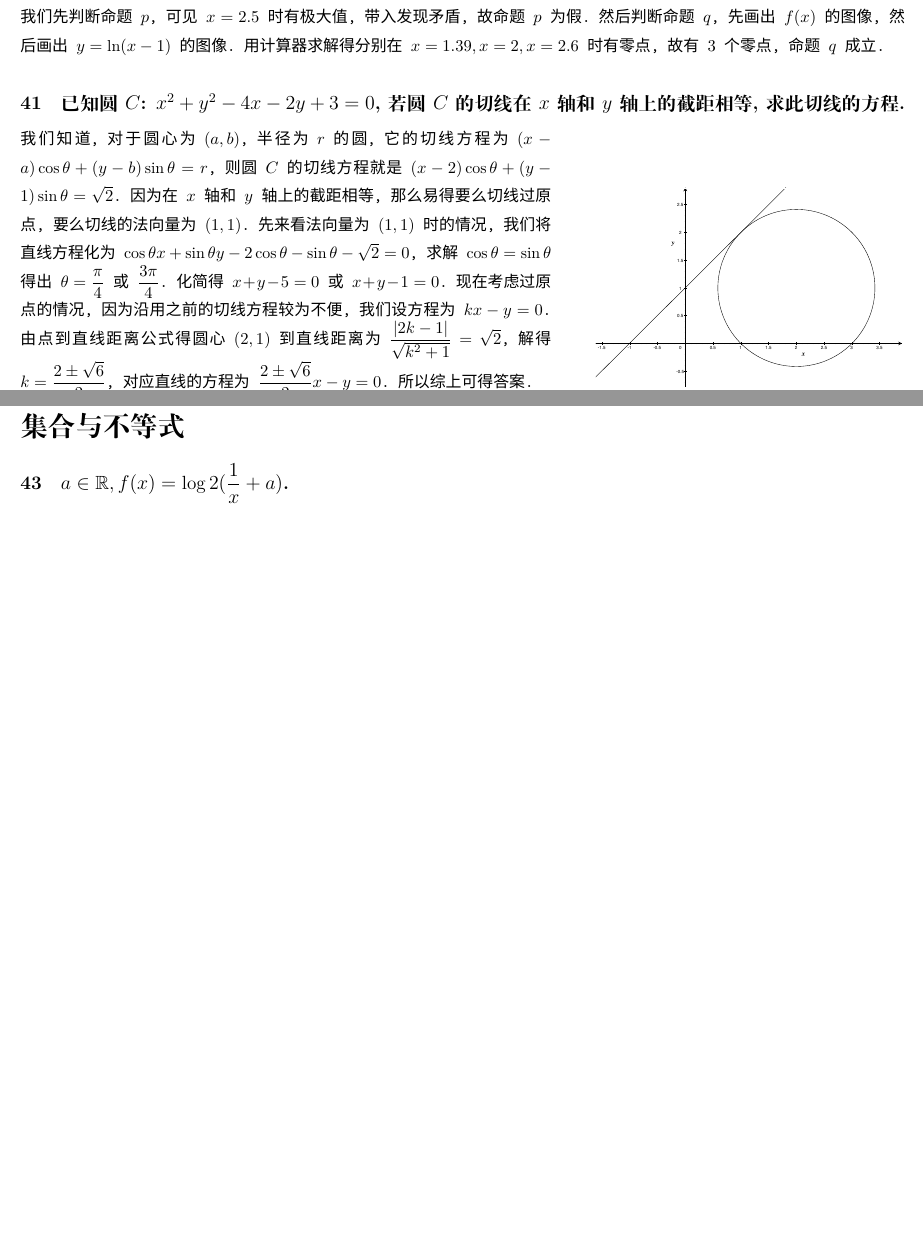
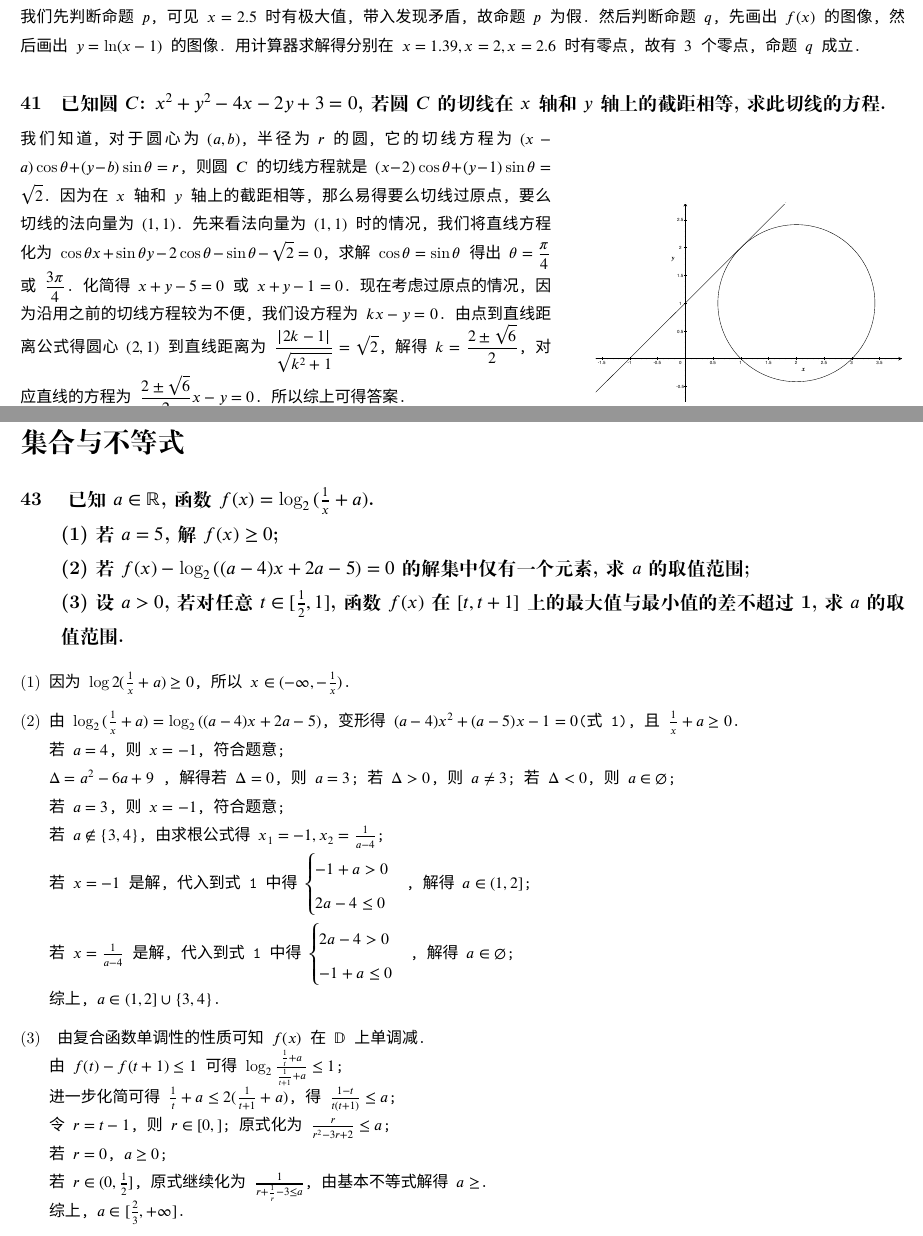
Before and after one commit to F1Justin/Note-Analysis, a LaTeX problem sheet (数学分析/Digital Homework Project.tex): two parts of pages 11 and 13 of 13, joined at a grey line, cut so that both start at the same text, the shorter picture padded with empty space. Compiled offline with XeLaTeX; a missing font is replaced by an installed copy or a similar font.

Commit message:
更新了一不等式题目

```diff
--- a/数学分析/Digital Homework Project.tex
+++ b/数学分析/Digital Homework Project.tex
@@ -11,8 +11,12 @@
 \usepackage{ifthen}
 \usepackage{yhmath}
 \usepackage{amsthm}
+\usepackage{enumerate}
+\usepackage{siunitx}
+\usepackage{unicode-math}
 \usepackage[fontsize=8pt]{fontsize}
 \setCJKmonofont{LXGW WenKai Mono}
+\setmathfont{XITS Math}
 
 \graphicspath{{./pic/}}
 
@@ -302,8 +307,36 @@
 \newpage
 \part{集合与不等式}
 
-\section{$a \in \mathbb{R}, f(x)= \log{2}{(\dfrac{1}{x}+a)}$. \\(1) }
+\section{
+    已知$a \in \mathbb{R}$, 函数$f(x)= \log_2{(\frac{1}{x}+a)}$.
+\\(1) 若$a = 5$, 解 $f(x) \geq 0$;
+\\(2) 若$f(x) - \log_2{((a-4)x +2a -5)} = 0$的解集中仅有一个元素,求$a$的取值范围;
+\\(3) 设$a > 0$,若对任意$t \in [\frac{1}{2}, 1]$, 函数$f(x)$在$[t, t + 1]$上的最大值与最小值的差不超过1, 求$a$的取值范围.
+}
+\begin{enumerate}[(1)]
+    \item \lge{因为$\log{2}{(\frac{1}{x}+a)} \geq 0$, 所以$x \in (- \infty, -\frac{1}{x}) $.}
+    \item \lge{由$\log_2{(\frac{1}{x}+a)} = \log_2{((a - 4)x + 2a - 5)}$, 变形得$(a-4)x^2 + (a-5)x - 1 = 0$(式1), 且$\frac{1}{x} + a \geq 0$.
+        \\若$ a = 4 $, 则$ x = -1$,符合题意;
+        \\ $\Delta = a^2 - 6a + 9$ , 解得若$\Delta = 0$,则$a = 3$; 若$\Delta > 0$,则$a \neq 3$; 若$\Delta < 0$,则 $a \in \emptyset$;
+        \\若$a = 3$, 则$x = -1$,符合题意;
+        \\若$a \notin \{3, 4\}$, 由求根公式得$x_1 = -1, x_2 = \frac{1}{a-4}$;
+        \\若$x = -1$是解, 代入到式1中得$\begin{cases} -1 + a > 0 \\ 2a - 4 \leq 0\end{cases}$,解得$a \in (1, 2]$;
+        \\若$x = \frac{1}{a-4}$是解, 代入到式1中得$\begin{cases} 2a - 4 > 0 \\ -1 + a \leq0\end{cases}$,解得$a \in \emptyset$;
+        \\综上, $a \in (1, 2]\cup \{3,4\}$.
+    }
+    \item \lge{
+        由复合函数单调性的性质可知$f(x)$在$\mathbb{D}$上单调减.
+        \\由$f(t)-f(t+1) \leq 1$可得$\log_2{\frac{\frac{1}{t}+a}{\frac{1}{t+1}+a}} \leq 1$;
+        \\进一步化简可得$\frac{1}{t} + a \leq 2(\frac{1}{t+1}+a)$,得$\frac{1 - t}{t(t+1)} \leq a$;
+        \\令$r = t -1$, 则$r \in [0, ]$; 原式化为$\frac{r}{r^2 - 3r + 2} \leq a$;
+        \\若$r = 0$, $a \geq 0$;
+        \\若$r \in (0, \frac{1}{2}]$, 原式继续化为$\frac{1}{r+\frac{1}{r}-3 \leq a}$, 由基本不等式解得$a \geq $.
+        \\综上, $a \in [\frac{2}{3}, +\infty]$.
+    }
 
+
+
+    \end{enumerate}
 
 
 
```
Also changed, not shown: 数学分析/Digital Homework Project.pdf, 数学分析/Digital Homework Project.tex (1 more changed lines).
